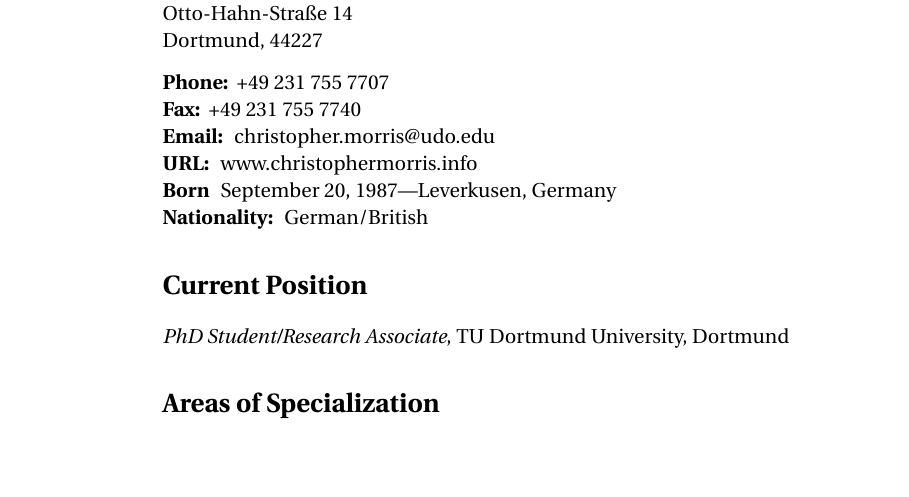
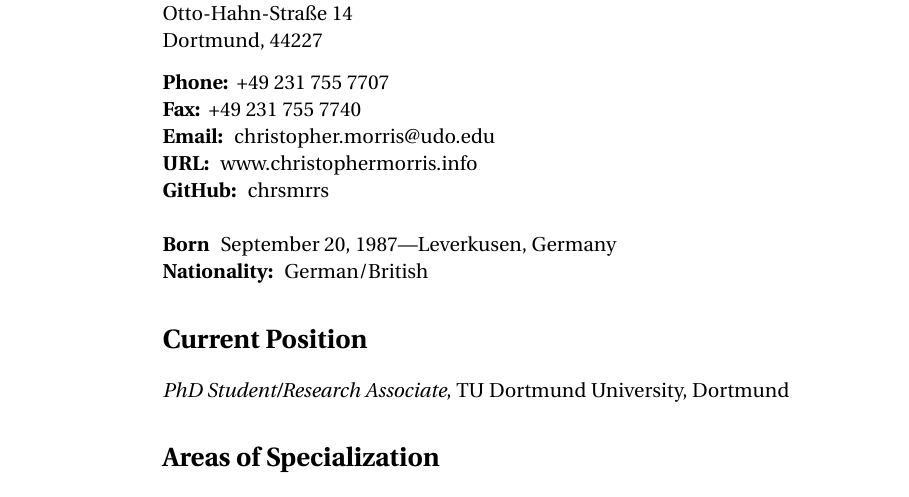
Before and after one commit to chrsmrrs/CV, a LaTeX CV (cv_morris.tex): part of page 1 of 2, cut so that both start at the same text, the shorter picture padded with empty space. Compiled offline with pdfLaTeX.

Commit message:
Added GitHub account.

```diff
--- a/cv_morris.tex
+++ b/cv_morris.tex
@@ -53,7 +53,9 @@
 	\item[Fax:]
 	+49~231~755~7740
 	\item[Email:] \href{mailto:christopher.morris@udo.edu}{christopher.morris@udo.edu}
-	\item[URL:] \href{2www.christophermorris.info}{www.christophermorris.info}
+	\item[URL:] \href{www.christophermorris.info}{www.christophermorris.info}
+	\item[GitHub:] \href{https://github.com/chrsmrrs}{chrsmrrs}
+	\item[]
 	\item[Born]
 	September 20, 1987---Leverkusen, Germany
 	\item[Nationality:]
```
